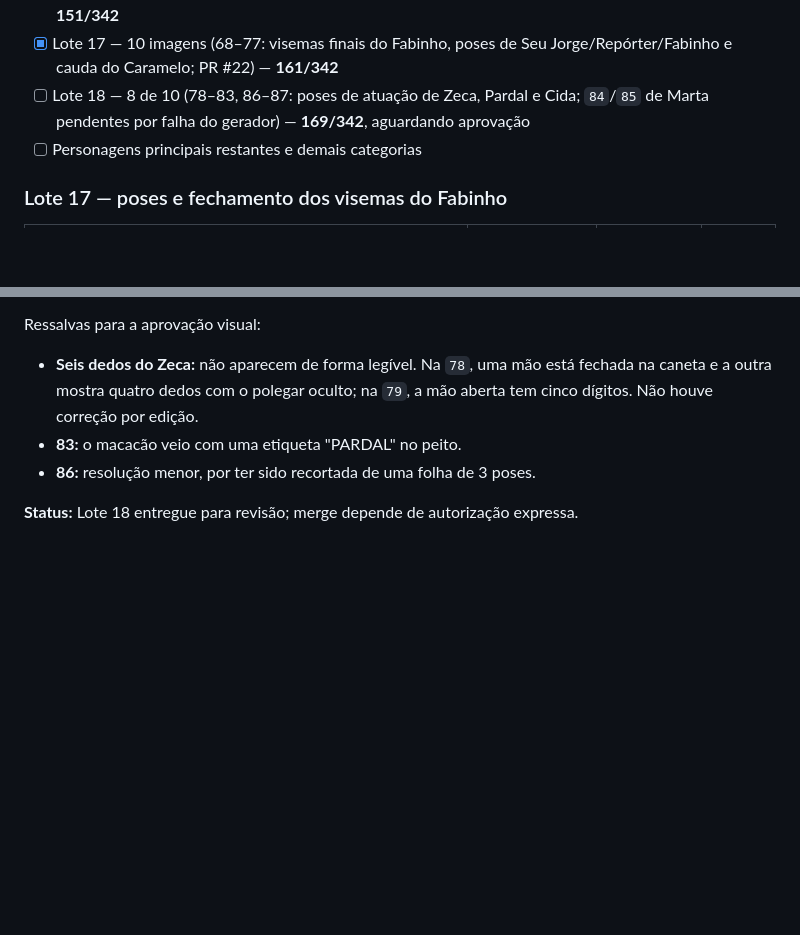
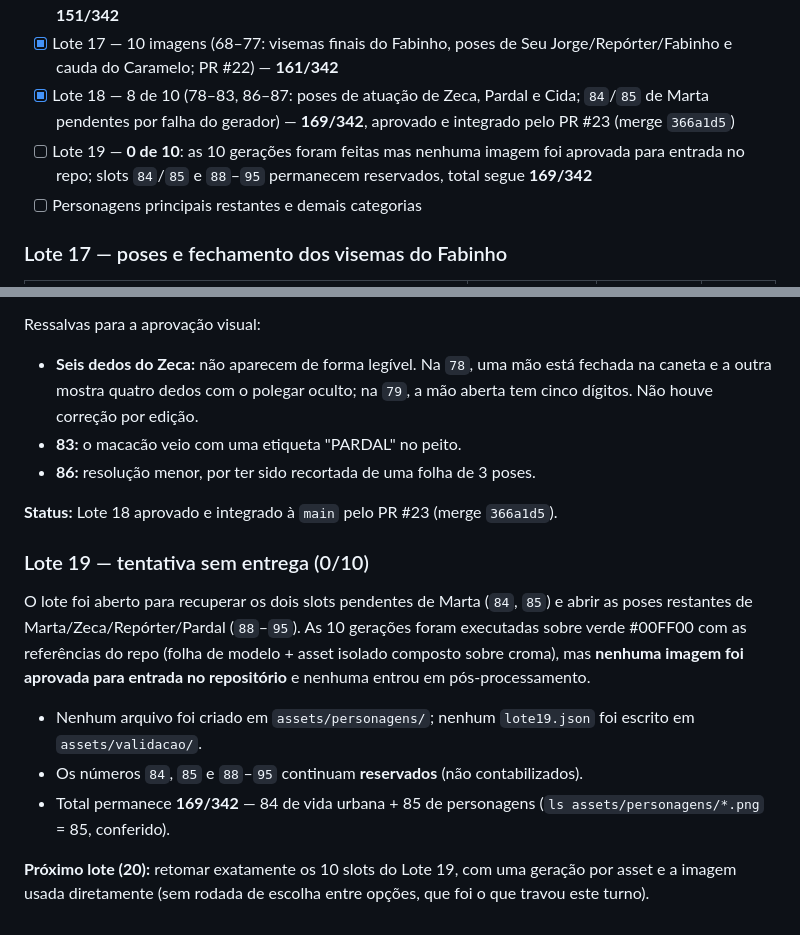
Before and after one commit to berger33/migalhopolis, a Markdown page: assets/README.md, 2 parts joined by grey strips. Drawn GitHub-style; blank space fills up the shorter version.

Commit message:
docs(assets): Lote 18 aprovado via PR #23; registra tentativa vazia do Lote 19 (0/10, slots 84/85 e 88-95 reservados)
Co-authored-by: arena-agent <297053741+arena-agent@users.noreply.github.com>

```diff
--- a/assets/README.md
+++ b/assets/README.md
@@ -536,7 +536,8 @@ modelo e os stills das 79 imagens — até 10 gerações por turno.
 - [x] Lote 15 — 10 imagens (47–56: rig completo de visemas e piscadas de Marta e Cida) — **140/342**
 - [x] Lote 16 — 10 imagens (58–67: fecha o rig de Seu Jorge e abre os rigs da Repórter e do Fabinho) — **151/342**
 - [x] Lote 17 — 10 imagens (68–77: visemas finais do Fabinho, poses de Seu Jorge/Repórter/Fabinho e cauda do Caramelo; PR #22) — **161/342**
-- [ ] Lote 18 — 8 de 10 (78–83, 86–87: poses de atuação de Zeca, Pardal e Cida; `84`/`85` de Marta pendentes por falha do gerador) — **169/342**, aguardando aprovação
+- [x] Lote 18 — 8 de 10 (78–83, 86–87: poses de atuação de Zeca, Pardal e Cida; `84`/`85` de Marta pendentes por falha do gerador) — **169/342**, aprovado e integrado pelo PR #23 (merge `366a1d5`)
+- [ ] Lote 19 — **0 de 10**: as 10 gerações foram feitas mas nenhuma imagem foi aprovada para entrada no repo; slots `84`/`85` e `88`–`95` permanecem reservados, total segue **169/342**
 - [ ] Personagens principais restantes e demais categorias
 
 ### Lote 17 — poses e fechamento dos visemas do Fabinho
@@ -637,4 +638,22 @@ Ressalvas para a aprovação visual:
 - **83:** o macacão veio com uma etiqueta "PARDAL" no peito.
 - **86:** resolução menor, por ter sido recortada de uma folha de 3 poses.
 
-**Status:** Lote 18 entregue para revisão; merge depende de autorização expressa.
+**Status:** Lote 18 aprovado e integrado à `main` pelo PR #23 (merge `366a1d5`).
+
+### Lote 19 — tentativa sem entrega (0/10)
+
+O lote foi aberto para recuperar os dois slots pendentes de Marta (`84`, `85`) e
+abrir as poses restantes de Marta/Zeca/Repórter/Pardal (`88`–`95`). As 10
+gerações foram executadas sobre verde #00FF00 com as referências do repo
+(folha de modelo + asset isolado composto sobre croma), mas **nenhuma imagem
+foi aprovada para entrada no repositório** e nenhuma entrou em pós-processamento.
+
+- Nenhum arquivo foi criado em `assets/personagens/`; nenhum `lote19.json` foi
+  escrito em `assets/validacao/`.
+- Os números `84`, `85` e `88`–`95` continuam **reservados** (não contabilizados).
+- Total permanece **169/342** — 84 de vida urbana + 85 de personagens
+  (`ls assets/personagens/*.png` = 85, conferido).
+
+**Próximo lote (20):** retomar exatamente os 10 slots do Lote 19, com uma
+geração por asset e a imagem usada diretamente (sem rodada de escolha entre
+opções, que foi o que travou este turno).
```
